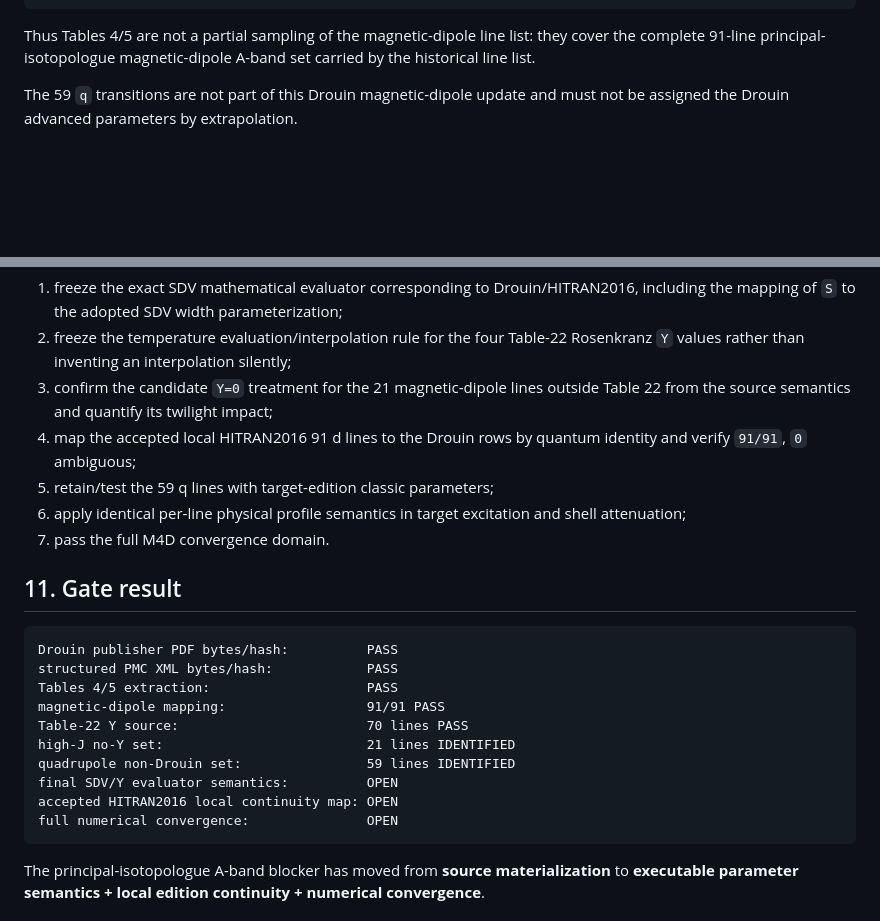
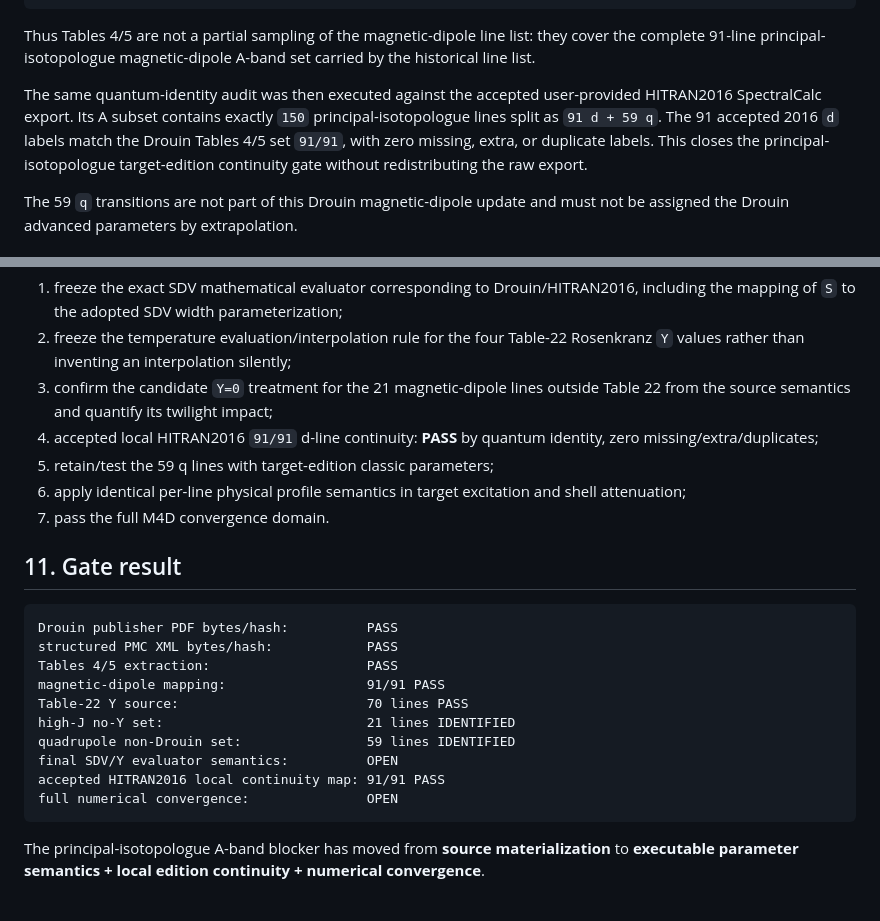
Before and after one commit to pablo40y6/TFM, a Markdown page: docs/m4d_a_band_drouin_materialization_audit.md, 2 parts joined by grey strips. Rendered like a GitHub page; blank space fills up the shorter version.

Commit message:
docs: close A-band principal HITRAN2016 continuity map

````diff
--- a/docs/m4d_a_band_drouin_materialization_audit.md
+++ b/docs/m4d_a_band_drouin_materialization_audit.md
@@ -106,6 +106,8 @@ ambiguous labels:               0
 ```
 
 Thus Tables 4/5 are not a partial sampling of the magnetic-dipole line list: they cover the complete 91-line principal-isotopologue magnetic-dipole A-band set carried by the historical line list.
+
+The same quantum-identity audit was then executed against the accepted user-provided HITRAN2016 SpectralCalc export. Its A subset contains exactly `150` principal-isotopologue lines split as `91 d + 59 q`. The 91 accepted 2016 `d` labels match the Drouin Tables 4/5 set `91/91`, with zero missing, extra, or duplicate labels. This closes the principal-isotopologue target-edition continuity gate without redistributing the raw export.
 
 The 59 `q` transitions are not part of this Drouin magnetic-dipole update and must not be assigned the Drouin advanced parameters by extrapolation.
 
@@ -218,7 +220,7 @@ A1 is no longer a byte/source-discovery blocker. Remaining issues are now execut
 1. freeze the exact SDV mathematical evaluator corresponding to Drouin/HITRAN2016, including the mapping of `S` to the adopted SDV width parameterization;
 2. freeze the temperature evaluation/interpolation rule for the four Table-22 Rosenkranz `Y` values rather than inventing an interpolation silently;
 3. confirm the candidate `Y=0` treatment for the 21 magnetic-dipole lines outside Table 22 from the source semantics and quantify its twilight impact;
-4. map the accepted local HITRAN2016 91 d lines to the Drouin rows by quantum identity and verify `91/91`, `0` ambiguous;
+4. accepted local HITRAN2016 `91/91` d-line continuity: **PASS** by quantum identity, zero missing/extra/duplicates;
 5. retain/test the 59 q lines with target-edition classic parameters;
 6. apply identical per-line physical profile semantics in target excitation and shell attenuation;
 7. pass the full M4D convergence domain.
@@ -234,7 +236,7 @@ Table-22 Y source:                        70 lines PASS
 high-J no-Y set:                          21 lines IDENTIFIED
 quadrupole non-Drouin set:                59 lines IDENTIFIED
 final SDV/Y evaluator semantics:          OPEN
-accepted HITRAN2016 local continuity map: OPEN
+accepted HITRAN2016 local continuity map: 91/91 PASS
 full numerical convergence:               OPEN
 ```
 
````
